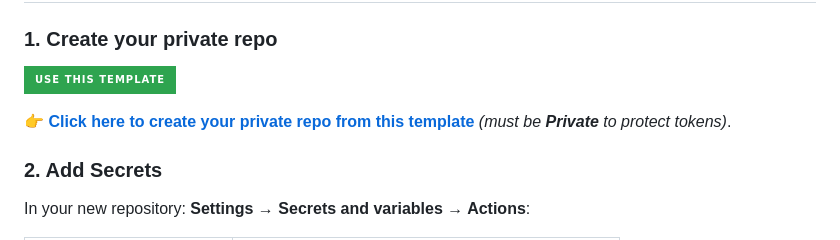
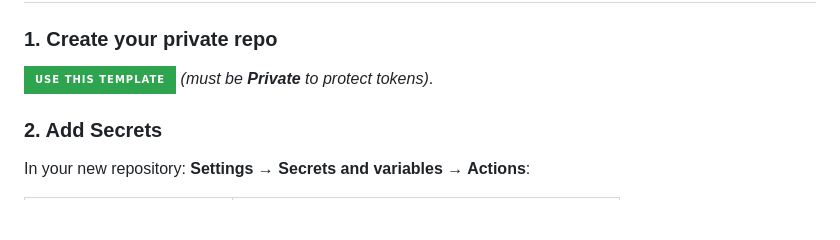
Before and after one commit to actions-marketplace-validations/ploa33_sync-withings2garmin, a Markdown page: README.md, the part around the change. Rendered like a GitHub page; badges without logos; blank space fills up the shorter version.

```diff
--- a/README.md
+++ b/README.md
@@ -16,8 +16,7 @@ Sync weigh-ins and body metrics from any **Withings Scale** (Body, Body+, Smart,
 ### 1. Create your private repo
 
 [![Use this template](https://img.shields.io/badge/Use%20this%20template-2ea44f?style=for-the-badge&logo=github&logoColor=white)](https://github.com/new?template_name=sync-withings2garmin&template_owner=ploa33)
-
-👉 **[Click here to create your private repo from this template](https://github.com/new?template_name=sync-withings2garmin&template_owner=ploa33)** *(must be **Private** to protect tokens)*.
+*(must be **Private** to protect tokens)*.
 
 ### 2. Add Secrets
 In your new repository: **Settings → Secrets and variables → Actions**:
```
